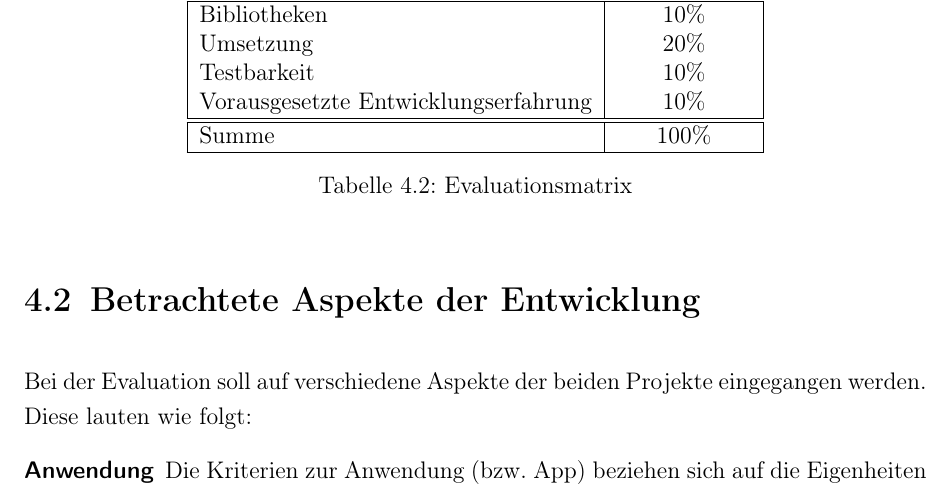
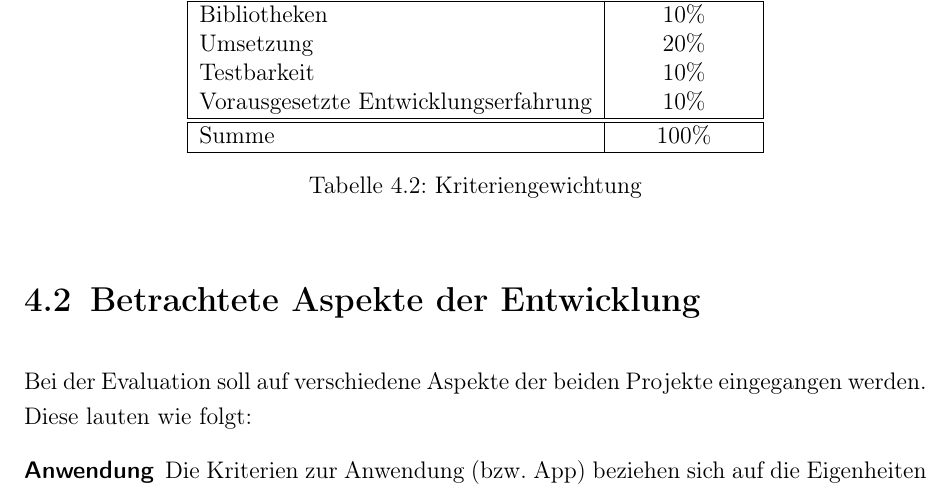
Before and after one commit to oliver-rudzinski/pwa-research-project, a LaTeX thesis (thesis-source/root.tex, which reads thesis-source/main-matter/4_Framework.tex): part of page 39 of 82, cut so that both start at the same text. Compiled offline with pdfLaTeX; a LaTeX package or settings file that is missing is left out.

Commit message:
Update 4_Framework.tex

```diff
--- a/thesis-source/main-matter/4_Framework.tex
+++ b/thesis-source/main-matter/4_Framework.tex
@@ -49,7 +49,7 @@ Das Ergebnis ist die Evaluationsmatrix, welche als Netzdiagramm dargestellt die
 		Summe                  & 100\%        \\
 		\hline
 	\end{tabular}
-	\caption{Evaluationsmatrix} \label{tab:punktekatalog}
+	\caption{Kriteriengewichtung} \label{tab:punktekatalog}
 \end{table}
 
 \section{Betrachtete Aspekte der Entwicklung}
```
Also changed, not shown: thesis-source/main-matter/4_Framework.tex (2 more changed lines).
